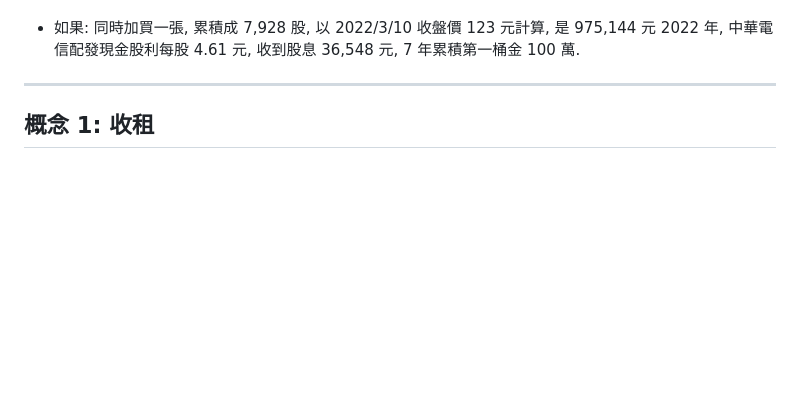
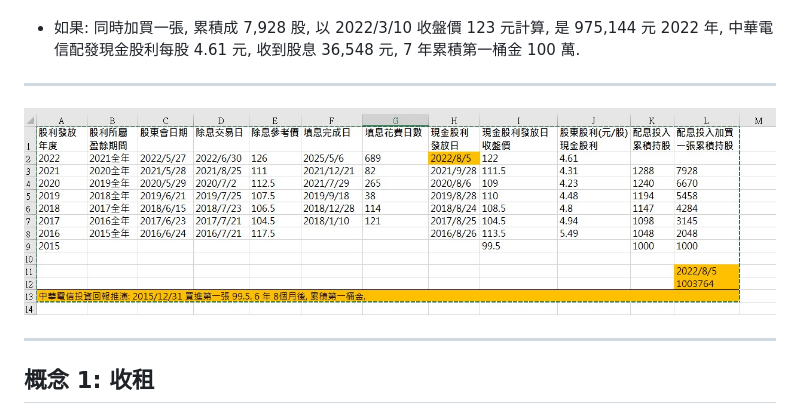
Before and after one commit to AlleninTaipei/messy-notes-frontend-design-demo, a Markdown page: 認識股票.md, the part around the change. Rendered like a GitHub page; pictures changed too: assets/2412_7.jpg; blank space fills up the shorter version.

Commit message:
add: 在認識股票.md 中補上圖片並更新資產檔案

```diff
--- a/認識股票.md
+++ b/認識股票.md
@@ -118,6 +118,12 @@
 
 ---
 
+
+![img](assets/2412_7.jpg)
+
+
+---
+
 ## 概念 1: 收租
 
 - 租金投報率 = 年租金收入 / 房屋總價 x 100%
```
